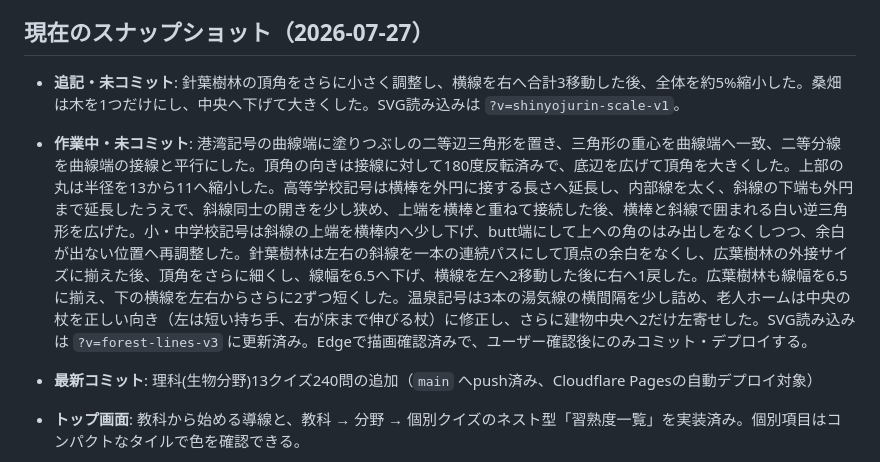
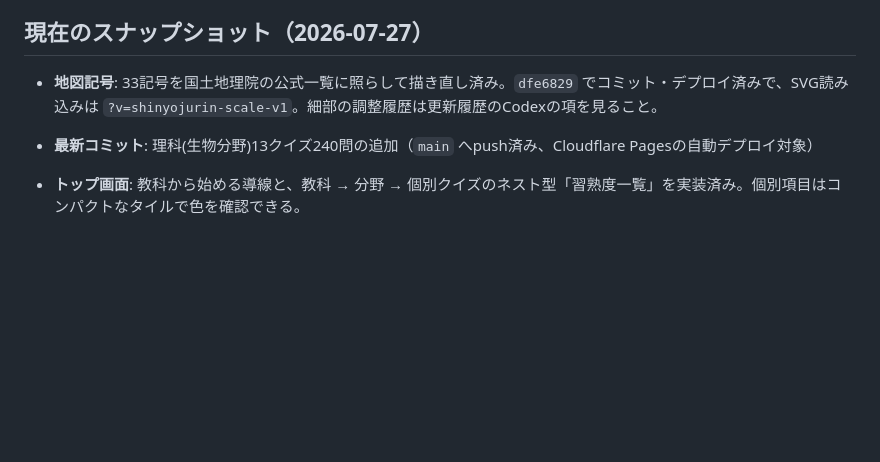
Before and after one commit to hasikure/knowledge_social_sciance, a Markdown page: HANDOFF.md, the part around one of its changes. GitHub-like rendering; blank space fills up the shorter version.

```diff
--- a/HANDOFF.md
+++ b/HANDOFF.md
@@ -4,9 +4,7 @@
 
 ## 現在のスナップショット（2026-07-27）
 
-- **追記・未コミット**: 針葉樹林の頂角をさらに小さく調整し、横線を右へ合計3移動した後、全体を約5%縮小した。桑畑は木を1つだけにし、中央へ下げて大きくした。SVG読み込みは `?v=shinyojurin-scale-v1`。
-
-- **作業中・未コミット**: 港湾記号の曲線端に塗りつぶしの二等辺三角形を置き、三角形の重心を曲線端へ一致、二等分線を曲線端の接線と平行にした。頂角の向きは接線に対して180度反転済みで、底辺を広げて頂角を大きくした。上部の丸は半径を13から11へ縮小した。高等学校記号は横棒を外円に接する長さへ延長し、内部線を太く、斜線の下端も外円まで延長したうえで、斜線同士の開きを少し狭め、上端を横棒と重ねて接続した後、横棒と斜線で囲まれる白い逆三角形を広げた。小・中学校記号は斜線の上端を横棒内へ少し下げ、butt端にして上への角のはみ出しをなくしつつ、余白が出ない位置へ再調整した。針葉樹林は左右の斜線を一本の連続パスにして頂点の余白をなくし、広葉樹林の外接サイズに揃えた後、頂角をさらに細くし、線幅を6.5へ下げ、横線を左へ2移動した後に右へ1戻した。広葉樹林も線幅を6.5に揃え、下の横線を左右からさらに2ずつ短くした。温泉記号は3本の湯気線の横間隔を少し詰め、老人ホームは中央の杖を正しい向き（左は短い持ち手、右が床まで伸びる杖）に修正し、さらに建物中央へ2だけ左寄せした。SVG読み込みは `?v=forest-lines-v3` に更新済み。Edgeで描画確認済みで、ユーザー確認後にのみコミット・デプロイする。
+- **地図記号**: 33記号を国土地理院の公式一覧に照らして描き直し済み。`dfe6829` でコミット・デプロイ済みで、SVG読み込みは `?v=shinyojurin-scale-v1`。細部の調整履歴は更新履歴のCodexの項を見ること。
 
 - **最新コミット**: 理科(生物分野)13クイズ240問の追加（`main` へpush済み、Cloudflare Pagesの自動デプロイ対象）
 - **トップ画面**: 教科から始める導線と、教科 → 分野 → 個別クイズのネスト型「習熟度一覧」を実装済み。個別項目はコンパクトなタイルで色を確認できる。
```
Also changed, not shown: other parts of HANDOFF.md (+11 -8 lines).
